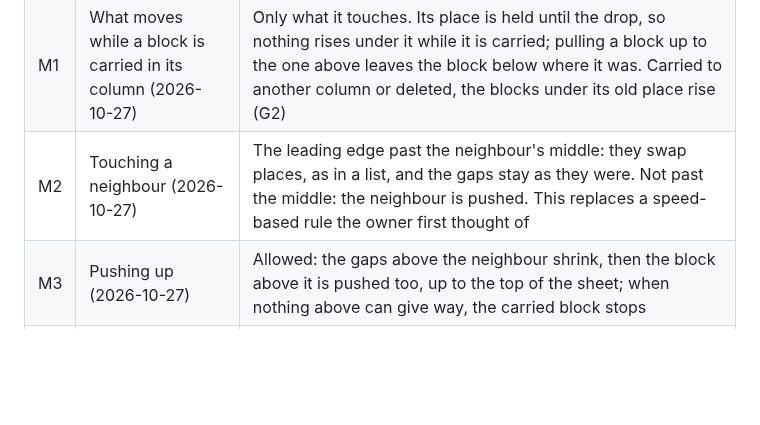
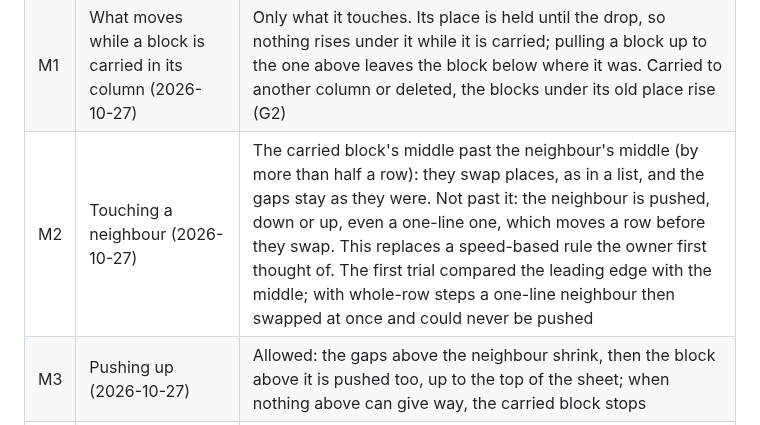
Before and after one commit to Yokogamma/baobook, a Markdown page: docs/LAYOUT-MODEL.md, the part around the change. GitHub-like rendering; blank space fills up the shorter version.

Commit message:
Layout plan: compare the middles of the two blocks, so a one-line neighbour is pushed first
Co-Authored-By: Claude Opus 5.5 <noreply@anthropic.com>
Claude-Session: https://claude.ai/code/session_01ESdhoVwwkS2ttb1WyLgNHx

```diff
--- a/docs/LAYOUT-MODEL.md
+++ b/docs/LAYOUT-MODEL.md
@@ -32,7 +32,7 @@ Today the layout lives in `public/index.html` (geometry 2328–2361, sweep 2375
 | G2 | A block taken out of its columns (2026-10-27) | The blocks under it rise, whether it was deleted or moved elsewhere, as in a document |
 | V1 | Seeing the real size while moving (the owner's wish, 2026-10-27) | While a block is carried, every block shows its real size, the empty part of its width and height included, and its gap; the carried block gets a background and its size in cells. A selected block shows its own outline, gap and size. The look, a thin outline or a light fill, and whether it can stay on, are being tried in the mockup |
 | M1 | What moves while a block is carried in its column (2026-10-27) | Only what it touches. Its place is held until the drop, so nothing rises under it while it is carried; pulling a block up to the one above leaves the block below where it was. Carried to another column or deleted, the blocks under its old place rise (G2) |
-| M2 | Touching a neighbour (2026-10-27) | The leading edge past the neighbour's middle: they swap places, as in a list, and the gaps stay as they were. Not past the middle: the neighbour is pushed. This replaces a speed-based rule the owner first thought of |
+| M2 | Touching a neighbour (2026-10-27) | The carried block's middle past the neighbour's middle (by more than half a row): they swap places, as in a list, and the gaps stay as they were. Not past it: the neighbour is pushed, down or up, even a one-line one, which moves a row before they swap. This replaces a speed-based rule the owner first thought of. The first trial compared the leading edge with the middle; with whole-row steps a one-line neighbour then swapped at once and could never be pushed |
 | M3 | Pushing up (2026-10-27) | Allowed: the gaps above the neighbour shrink, then the block above it is pushed too, up to the top of the sheet; when nothing above can give way, the carried block stops |
 | G3 | Where a gap can be (2026-10-27) | Only between two blocks. A block with nothing under it in its columns has no gap, so pulling the last block of a column up, moving it away or deleting the block under it leaves no gap hanging into empty space |
 | G4 | Whose gap it is (2026-10-27) | A gap is the property of the block above the empty rows and moves with it. Blocks that swap places keep their own gaps. A block put inside another block's gap gets no gap of its own: the gap keeps its owner and is split around it, part above and part below, and the blocks after it move down only by its height. Moves repeated back and forth never make a gap grow. The mockup shows each gap with its owner's letter; the comparison with the gap above the lower block is dropped |
```
